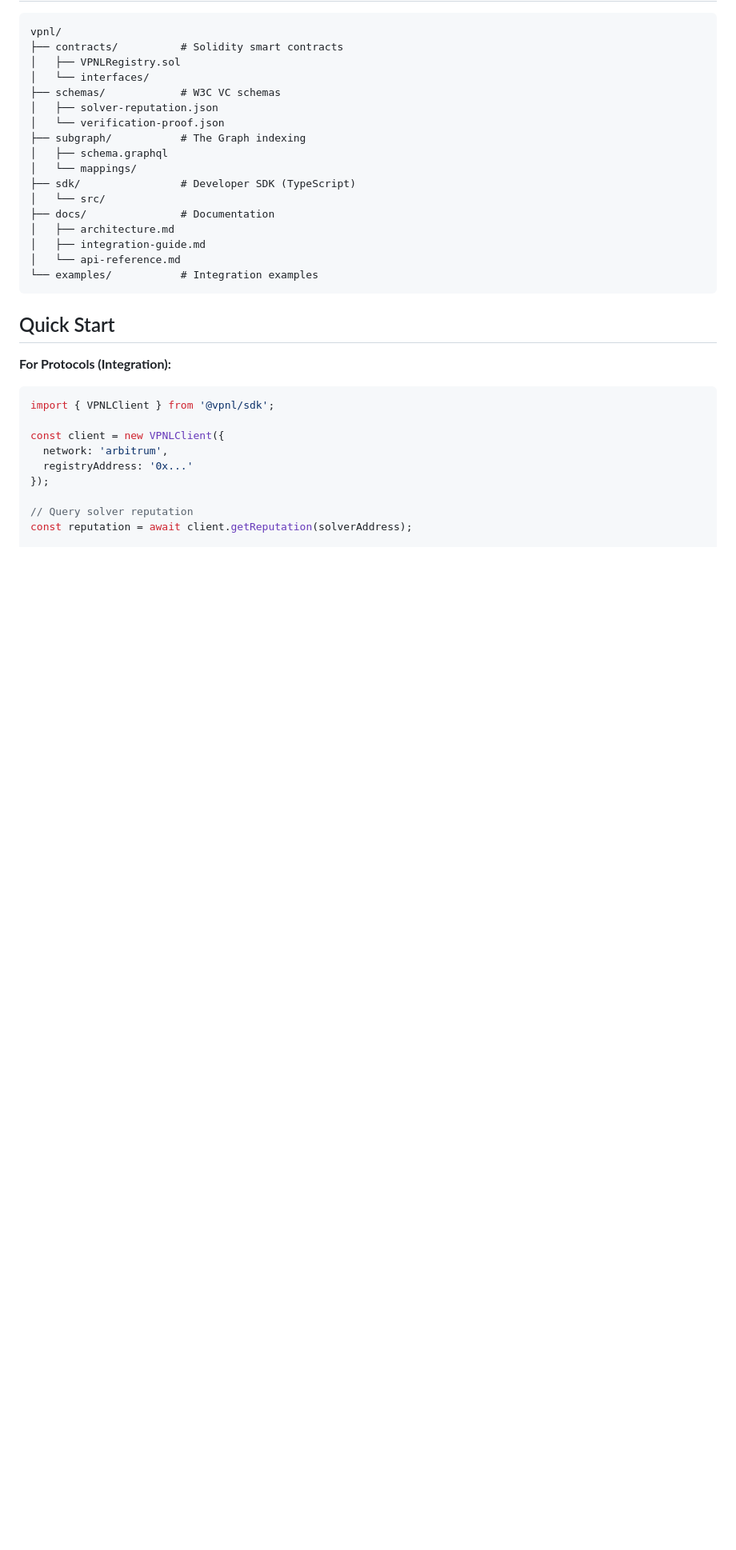
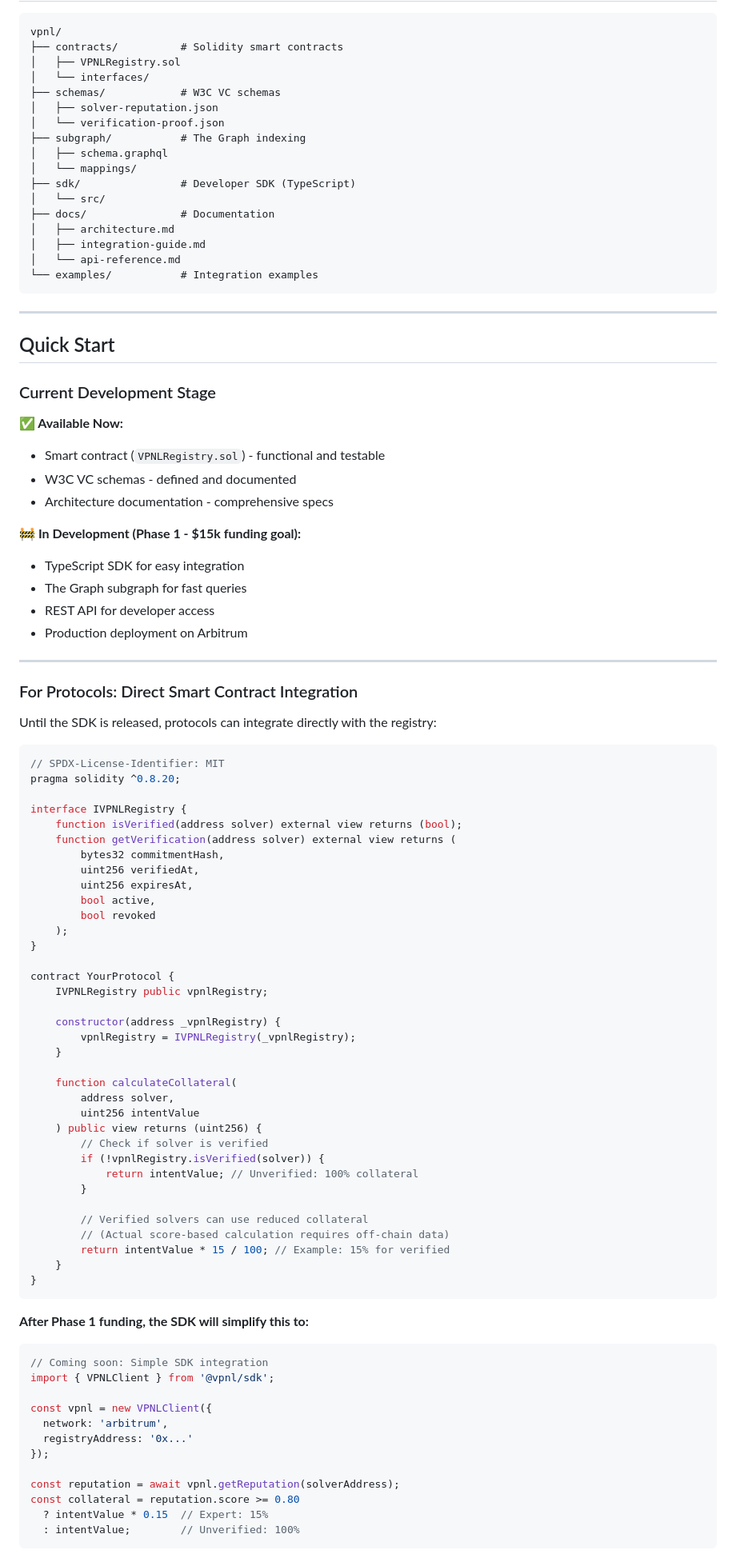
Before and after one commit to vpnlnetwork/vpnl, a Markdown page: README.md, the part around the change printed below. Shown: that part at 80% size. Drawn GitHub-style; blank space fills up the shorter version.

````diff
--- a/README.md
+++ b/README.md
@@ -134,18 +147,81 @@ vpnl/
 └── examples/           # Integration examples
 ```
 
+---
+
 ## Quick Start
 
-**For Protocols (Integration):**
+### Current Development Stage
+
+**✅ Available Now:**
+- Smart contract (`VPNLRegistry.sol`) - functional and testable
+- W3C VC schemas - defined and documented
+- Architecture documentation - comprehensive specs
+
+**🚧 In Development (Phase 1 - $15k funding goal):**
+- TypeScript SDK for easy integration
+- The Graph subgraph for fast queries
+- REST API for developer access
+- Production deployment on Arbitrum
+
+---
+
+### For Protocols: Direct Smart Contract Integration
+
+Until the SDK is released, protocols can integrate directly with the registry:
+
+```solidity
+// SPDX-License-Identifier: MIT
+pragma solidity ^0.8.20;
+
+interface IVPNLRegistry {
+    function isVerified(address solver) external view returns (bool);
+    function getVerification(address solver) external view returns (
+        bytes32 commitmentHash,
+        uint256 verifiedAt,
+        uint256 expiresAt,
+        bool active,
+        bool revoked
+    );
+}
+
+contract YourProtocol {
+    IVPNLRegistry public vpnlRegistry;
+
+    constructor(address _vpnlRegistry) {
+        vpnlRegistry = IVPNLRegistry(_vpnlRegistry);
+    }
+
+    function calculateCollateral(
+        address solver,
+        uint256 intentValue
+    ) public view returns (uint256) {
+        // Check if solver is verified
+        if (!vpnlRegistry.isVerified(solver)) {
+            return intentValue; // Unverified: 100% collateral
+        }
+
+        // Verified solvers can use reduced collateral
+        // (Actual score-based calculation requires off-chain data)
+        return intentValue * 15 / 100; // Example: 15% for verified
+    }
+}
+```
+
+**After Phase 1 funding, the SDK will simplify this to:**
 
 ```typescript
+// Coming soon: Simple SDK integration
 import { VPNLClient } from '@vpnl/sdk';
 
-const client = new VPNLClient({
+const vpnl = new VPNLClient({
   network: 'arbitrum',
   registryAddress: '0x...'
 });
 
-// Query solver reputation
-const reputation = await client.getReputation(solverAddress);
+const reputation = await vpnl.getReputation(solverAddress);
+const collateral = reputation.score >= 0.80
+  ? intentValue * 0.15  // Expert: 15%
+  : intentValue;        // Unverified: 100%
+```
 
````
Also changed, not shown: other parts of README.md (+179 -119 lines).
